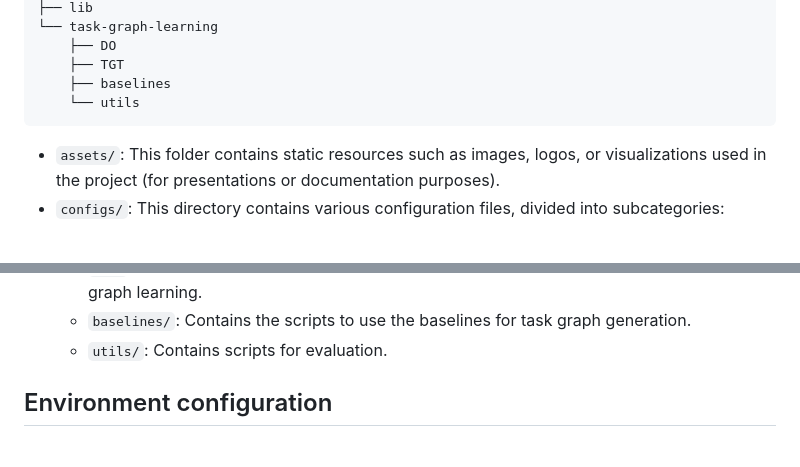
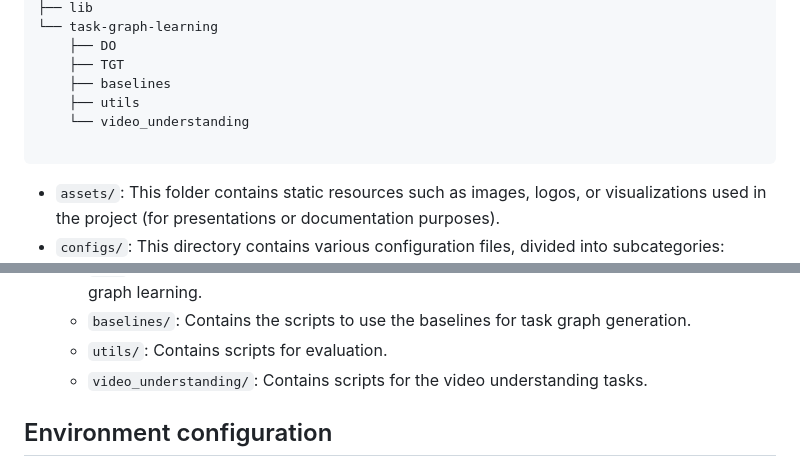
Before and after one commit to fpv-iplab/Differentiable-Task-Graph-Learning, a Markdown page: README.md, 2 parts joined by grey strips. GitHub-like rendering; blank space fills up the shorter version.

Commit message:
docs: update README.md

````diff
--- a/README.md
+++ b/README.md
@@ -56,7 +56,9 @@ Differentiable-Task-Graph-Learning
     ├── DO
     ├── TGT
     ├── baselines
-    └── utils
+    ├── utils
+    └── video_understanding
+
 ```
 - ``assets/``: This folder contains static resources such as images, logos, or visualizations used in the project (for presentations or documentation purposes).
 - ``configs/``: This directory contains various configuration files, divided into subcategories:
@@ -72,6 +74,7 @@ Differentiable-Task-Graph-Learning
   - ``TGT/``: Contains the scripts to use the Task Graph Transformer (TGT) approach for task graph learning.
   - ``baselines/``: Contains the scripts to use the baselines for task graph generation.
   - ``utils/``: Contains scripts for evaluation.
+  - ``video_understanding/``: Contains scripts for the video understanding tasks.
 
 ## Environment configuration
 
````
